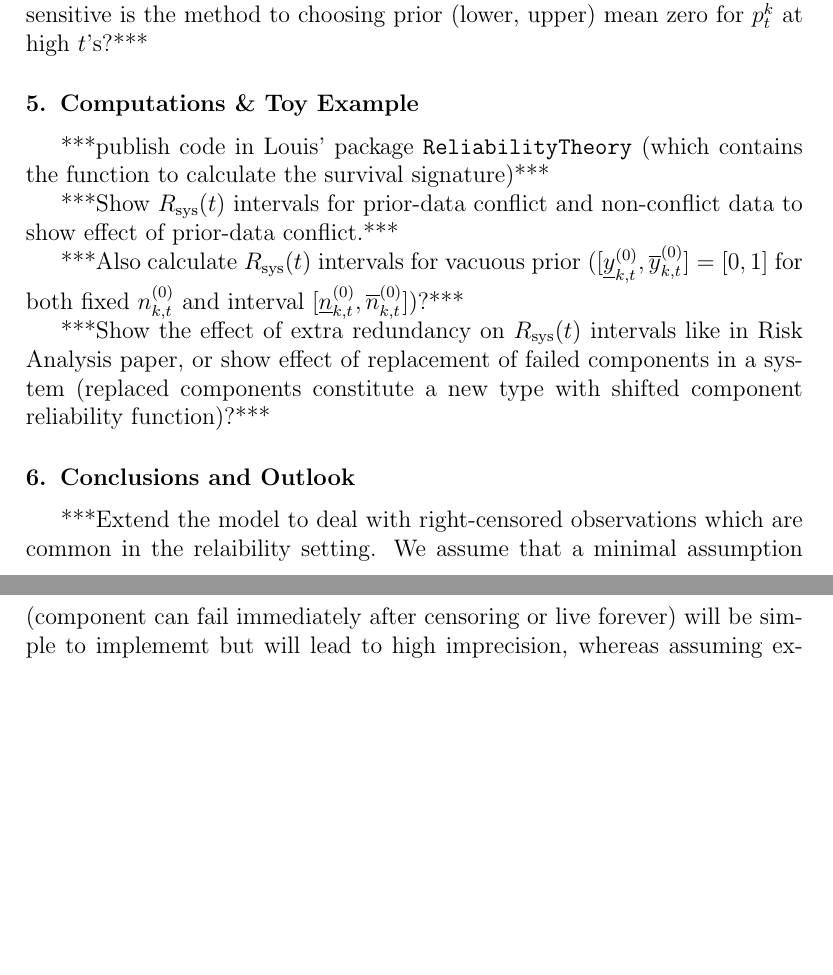
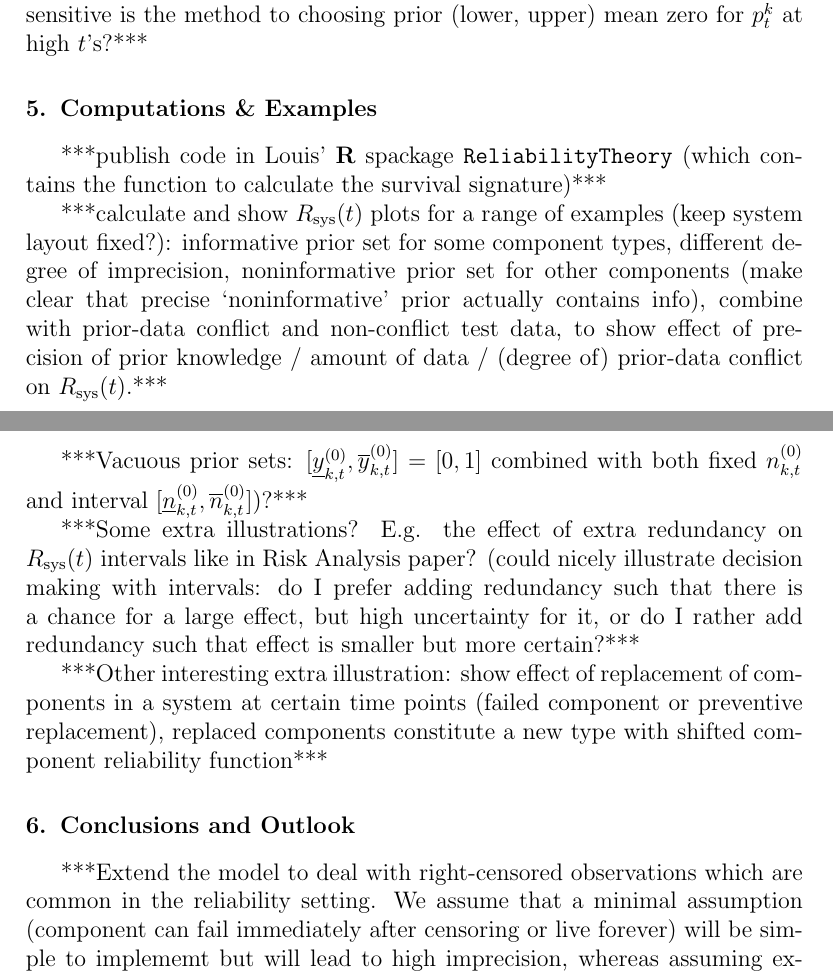
Before and after one commit to geeeero/ijar-npb, a LaTeX paper (ijar-npb-ms.tex): two parts of pages 6 and 7 of 7, joined at a grey line, cut so that both start at the same text, the shorter picture padded with empty space. Compiled offline with pdfLaTeX.

Commit message:
intro, what calculations

```diff
--- a/ijar-npb-ms.tex
+++ b/ijar-npb-ms.tex
@@ -366,25 +367,34 @@ guidelines on how to choose the parameters?***
 How sensitive is the method to choosing prior (lower, upper) mean zero for $p^k_t$ at high $t$'s?***
 
 
-\section{Computations \& Toy Example}
+\section{Computations \& Examples}
 
-***publish code in Louis' package \texttt{ReliabilityTheory}
+***publish code in Louis' \textbf{R} spackage \texttt{ReliabilityTheory}
 (which contains the function to calculate the survival signature)***
 
-***Show $\Rsys(t)$ intervals for prior-data conflict and non-conflict data
-to show effect of prior-data conflict.***
 
-***Also calculate $\Rsys(t)$ intervals for vacuous prior
-($[\yktzl, \yktzu] = [0,1]$ for both fixed $\nktz$ and interval $[\nktzl, \nktzu]$)?***
+***calculate and show $\Rsys(t)$ plots for a range of examples (keep system layout fixed?):
+informative prior set for some component types, different degree of imprecision,
+noninformative prior set for other components (make clear that precise `noninformative' prior actually contains info),
+combine with prior-data conflict and non-conflict test data,
+to show effect of precision of prior knowledge / amount of data / (degree of) prior-data conflict on $\Rsys(t)$.***
 
-***Show the effect of extra redundancy on $\Rsys(t)$ intervals like in Risk Analysis paper,
-or show effect of replacement of failed components in a system
-(replaced components constitute a new type with shifted component reliability function)?***
+***Vacuous prior sets: $[\yktzl, \yktzu] = [0,1]$ combined with both fixed $\nktz$ and interval $[\nktzl, \nktzu]$)?***
+
+***Some extra illustrations? E.g. the effect of extra redundancy on $\Rsys(t)$ intervals like in Risk Analysis paper?
+(could nicely illustrate decision making with intervals:
+do I prefer adding redundancy such that there is a chance for a large effect, but high uncertainty for it,
+or do I rather add redundancy such that effect is smaller but more certain?***
+
+***Other interesting extra illustration:
+show effect of replacement of components in a system at certain time points
+(failed component or preventive replacement),
+replaced components constitute a new type with shifted component reliability function***
 
 
 \section{Conclusions and Outlook}
 
-***Extend the model to deal with right-censored observations which are common in the relaibility setting.
+***Extend the model to deal with right-censored observations which are common in the reliability setting.
 We assume that a minimal assumption (component can fail immediately after censoring or live forever)
 will be simple to implememt but will lead to high imprecision,
 whereas assuming exchangeability with other surviving components at moment of censoring
```
Also changed, not shown: ijar-npb-ms.tex (9 more changed lines).
